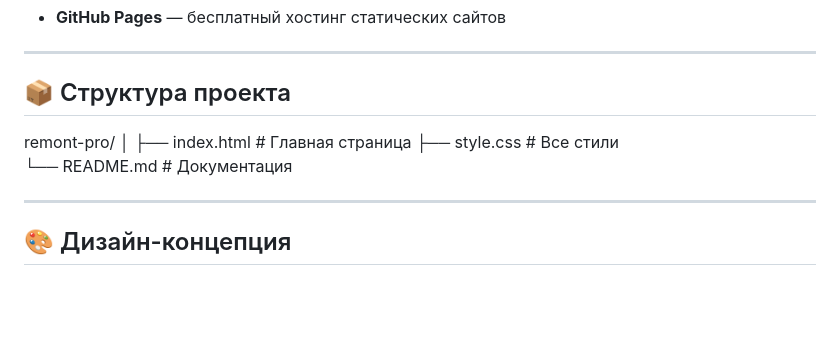
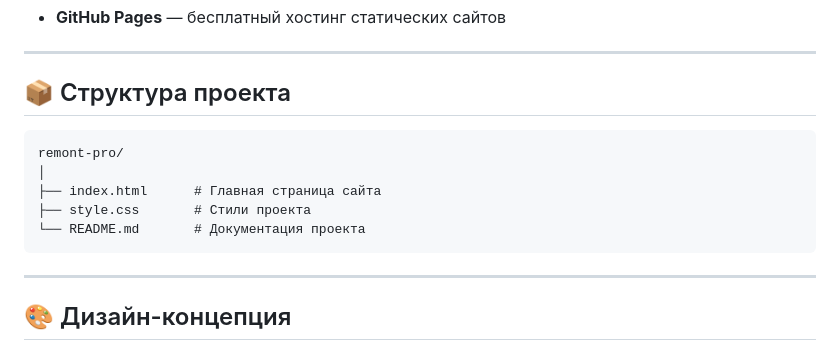
Before and after one commit to icanfeelthisrythm/remont-pro, a Markdown page: README.md, the part around the change. GitHub-like rendering; blank space fills up the shorter version.

Commit message:
README. изменен

````diff
--- a/README.md
+++ b/README.md
@@ -47,11 +47,13 @@
 ---
 
 ## 📦 Структура проекта
+```text
 remont-pro/
 │
-├── index.html          # Главная страница
-├── style.css           # Все стили
-└── README.md           # Документация
+├── index.html      # Главная страница сайта
+├── style.css       # Стили проекта
+└── README.md       # Документация проекта
+```
 
 ---
 
````
